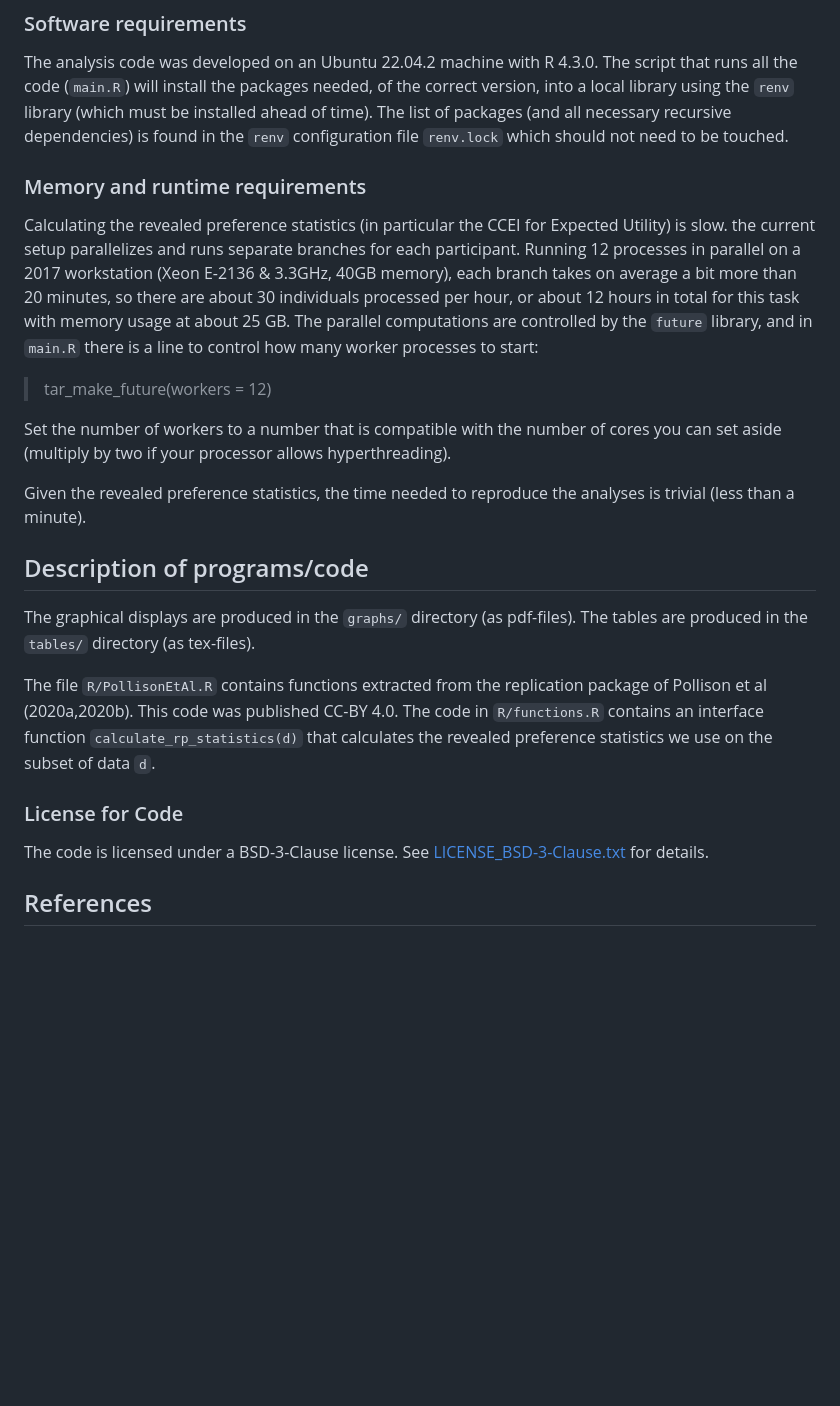
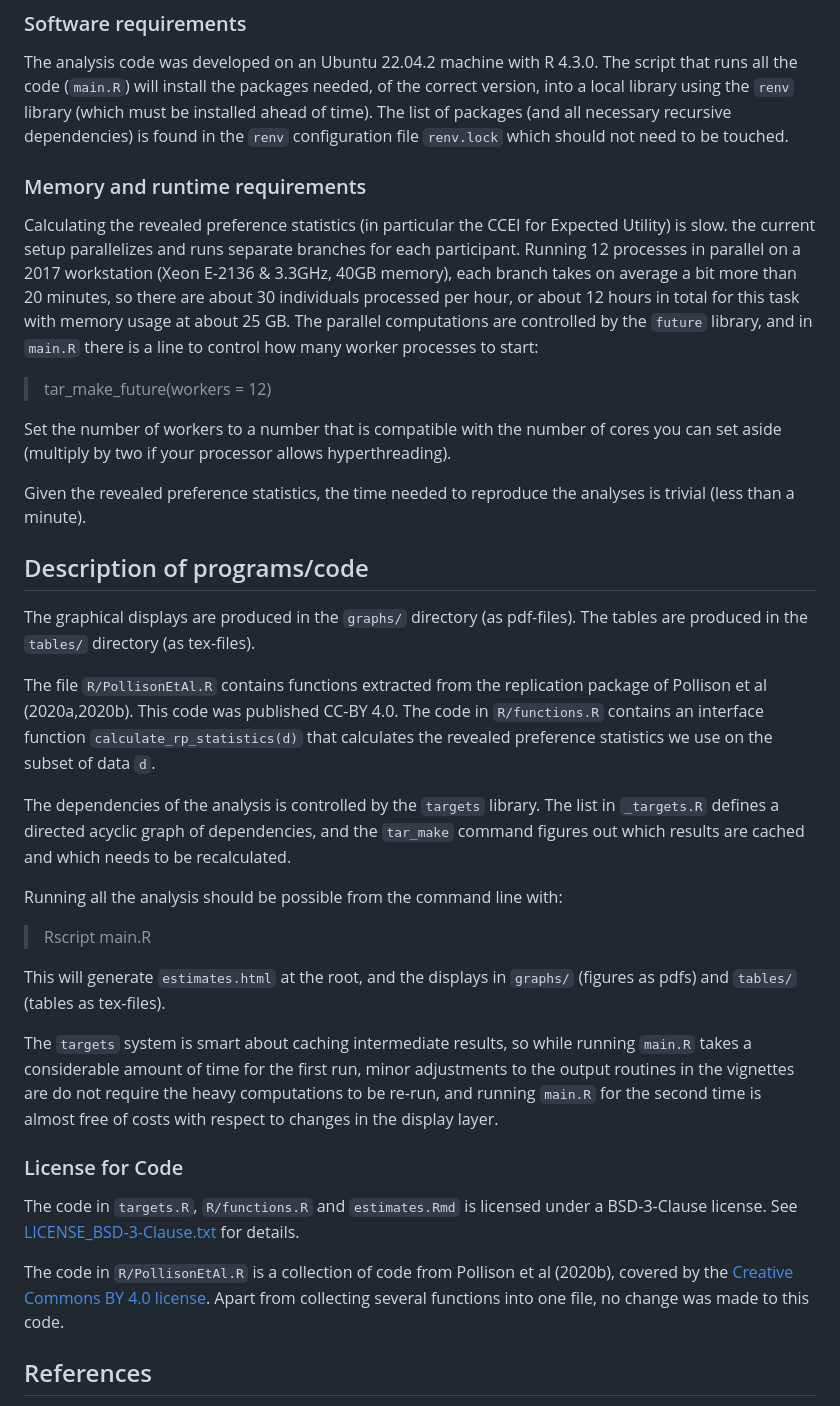
Before and after one commit to ErikOSorensen/mmkariv, a Markdown page: README.md, the part around the change. Rendered like a GitHub page; blank space fills up the shorter version.

Commit message:
More on readme.

```diff
--- a/README.md
+++ b/README.md
@@ -57,7 +57,6 @@ into a local library using the `renv` library (which must be installed ahead of
 of packages (and all necessary recursive dependencies) is found in the `renv` configuration file
 `renv.lock` which should not need to be touched.
 
-
 ### Memory and runtime requirements
 
 Calculating the revealed preference statistics (in particular the CCEI for
@@ -73,8 +72,6 @@ The parallel computations are controlled by the `future` library, and in
 
 Set the number of workers to a number that is compatible with the number of cores
 you can set aside (multiply by two if your processor allows hyperthreading).
-
-
 
 Given the revealed preference statistics, the time needed to reproduce
 the analyses is trivial (less than a minute).
@@ -93,9 +90,31 @@ function `calculate_rp_statistics(d)` that
 calculates the revealed preference statistics
 we use on the subset of data `d`.
 
+The dependencies of the analysis is controlled by the `targets` library. The list in
+`_targets.R` defines a directed acyclic graph of dependencies, and the `tar_make` command
+figures out which results are cached and which needs to be recalculated.
+
+Running all the analysis should be possible from the command line with:
+
+> Rscript main.R
+
+This will generate `estimates.html` at the root, and the displays in `graphs/` (figures as pdfs)
+and `tables/` (tables as tex-files).
+
+The `targets` system is smart about
+caching intermediate results, so while running `main.R` takes a considerable amount of
+time for the first run, minor adjustments to the output routines in the vignettes are
+do not require the heavy computations to be re-run, and running `main.R` for the second
+time is almost free of costs with respect to changes in the display layer.
+
+
 ### License for Code
 
-The code is licensed under a BSD-3-Clause license. See [LICENSE_BSD-3-Clause.txt](LICENSE_BSD-3-Clause.txt) for details.
+The code in `targets.R`, `R/functions.R` and `estimates.Rmd` is licensed under a BSD-3-Clause license. See [LICENSE_BSD-3-Clause.txt](LICENSE_BSD-3-Clause.txt) for details.
+
+The code in `R/PollisonEtAl.R` is a collection of code from Pollison et al (2020b),
+covered by the [Creative Commons BY 4.0 license](https://creativecommons.org/licenses/by/4.0/). Apart from
+collecting several functions into one file, no change was made to this code.
 
 
 ## References
```
